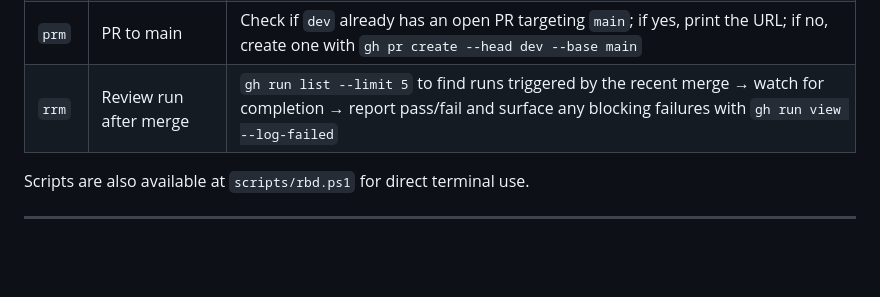
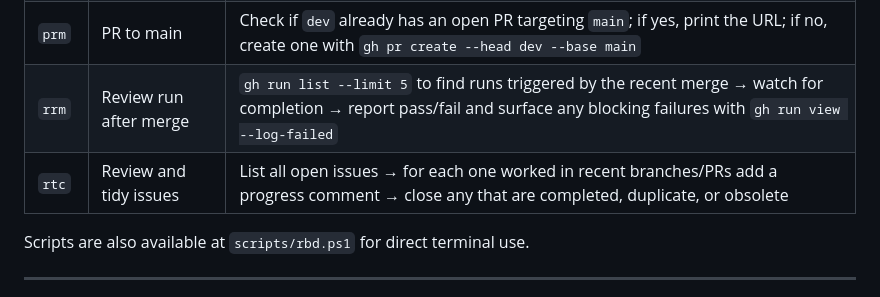
Before and after one commit to weftmark/weftmark, a Markdown page: CLAUDE.md, the part around the change. Rendered like a GitHub page; blank space fills up the shorter version.

Commit message:
chore: add rtc alias (review and tidy issue tickets)
Co-Authored-By: Claude Sonnet 4.6 <noreply@anthropic.com>

```diff
--- a/CLAUDE.md
+++ b/CLAUDE.md
@@ -72,6 +72,7 @@ When the user types one of these aliases, execute the corresponding action immed
 | `prd` | PR to dev | Check if current branch already has an open PR targeting `dev`; if yes, print the URL; if no, create one with `gh pr create --base dev` |
 | `prm` | PR to main | Check if `dev` already has an open PR targeting `main`; if yes, print the URL; if no, create one with `gh pr create --head dev --base main` |
 | `rrm` | Review run after merge | `gh run list --limit 5` to find runs triggered by the recent merge → watch for completion → report pass/fail and surface any blocking failures with `gh run view --log-failed` |
+| `rtc` | Review and tidy issues | List all open issues → for each one worked in recent branches/PRs add a progress comment → close any that are completed, duplicate, or obsolete |
 
 Scripts are also available at `scripts/rbd.ps1` for direct terminal use.
 
```
